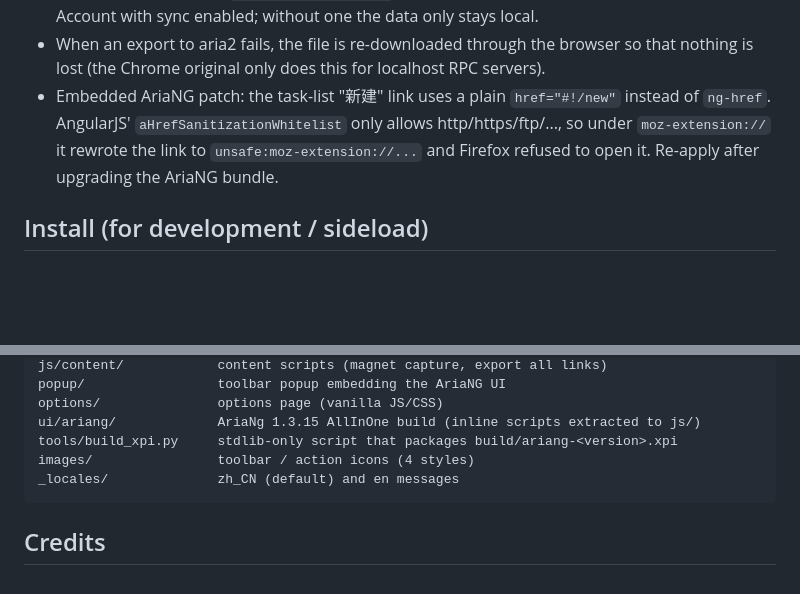
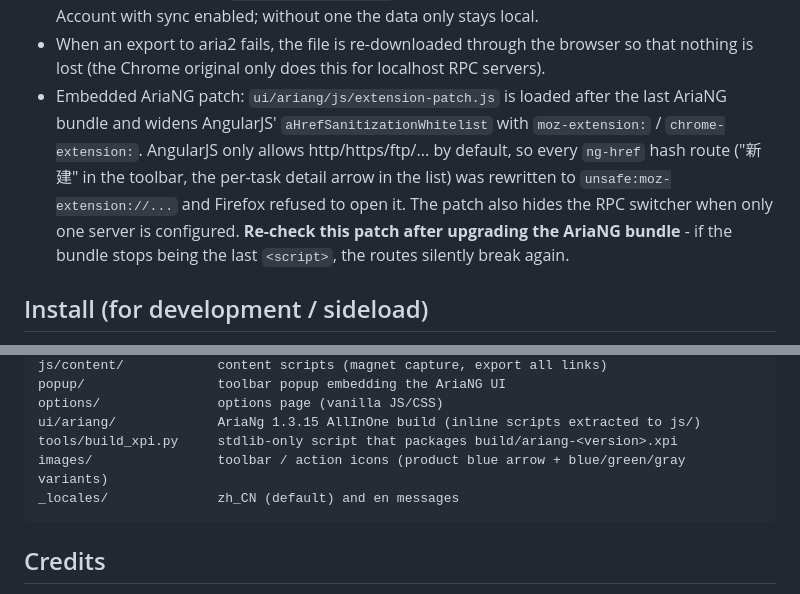
Before and after one commit to Mrcoolfuyu/AriaNG-firefox, a Markdown page: README.md, 2 parts joined by grey strips. GitHub-like rendering; blank space fills up the shorter version.

Commit message:
Docs: correct two stale README statements
It still described the v1.3.0 workaround (a plain href on the "New" link) as the
current fix; since v1.4.0 that link is back to ng-href and the root cause is
handled by ui/ariang/js/extension-patch.js, which also suppresses the RPC
switcher when only one server exists. Also drop the "4 icon styles" note - the
set is now the blue product arrow plus blue/green/gray capture-off variants.

````diff
--- a/README.md
+++ b/README.md
@@ -74,10 +74,14 @@ Firefox-specific notes (differences from the Chrome original)
   signed-in Firefox Account with sync enabled; without one the data only stays local.
 * When an export to aria2 fails, the file is re-downloaded through the browser so that
   nothing is lost (the Chrome original only does this for localhost RPC servers).
-* Embedded AriaNG patch: the task-list "新建" link uses a plain `href="#!/new"` instead
-  of `ng-href`. AngularJS' `aHrefSanitizationWhitelist` only allows http/https/ftp/...,
-  so under `moz-extension://` it rewrote the link to `unsafe:moz-extension://...` and
-  Firefox refused to open it. Re-apply after upgrading the AriaNG bundle.
+* Embedded AriaNG patch: `ui/ariang/js/extension-patch.js` is loaded after the last
+  AriaNG bundle and widens AngularJS' `aHrefSanitizationWhitelist` with
+  `moz-extension:` / `chrome-extension:`. AngularJS only allows http/https/ftp/... by
+  default, so every `ng-href` hash route ("新建" in the toolbar, the per-task detail
+  arrow in the list) was rewritten to `unsafe:moz-extension://...` and Firefox refused
+  to open it. The patch also hides the RPC switcher when only one server is configured.
+  **Re-check this patch after upgrading the AriaNG bundle** - if the bundle stops being
+  the last `<script>`, the routes silently break again.
 
 Install (for development / sideload)
 -----------------------------------
@@ -178,7 +182,7 @@ popup/                 toolbar popup embedding the AriaNG UI
 options/               options page (vanilla JS/CSS)
 ui/ariang/             AriaNg 1.3.15 AllInOne build (inline scripts extracted to js/)
 tools/build_xpi.py     stdlib-only script that packages build/ariang-<version>.xpi
-images/                toolbar / action icons (4 styles)
+images/                toolbar / action icons (product blue arrow + blue/green/gray variants)
 _locales/              zh_CN (default) and en messages
 ```
 
````
